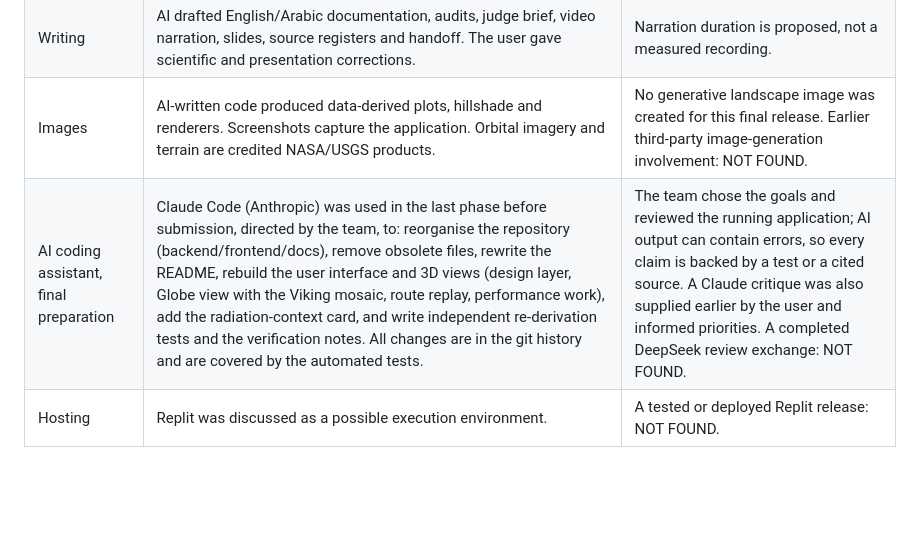
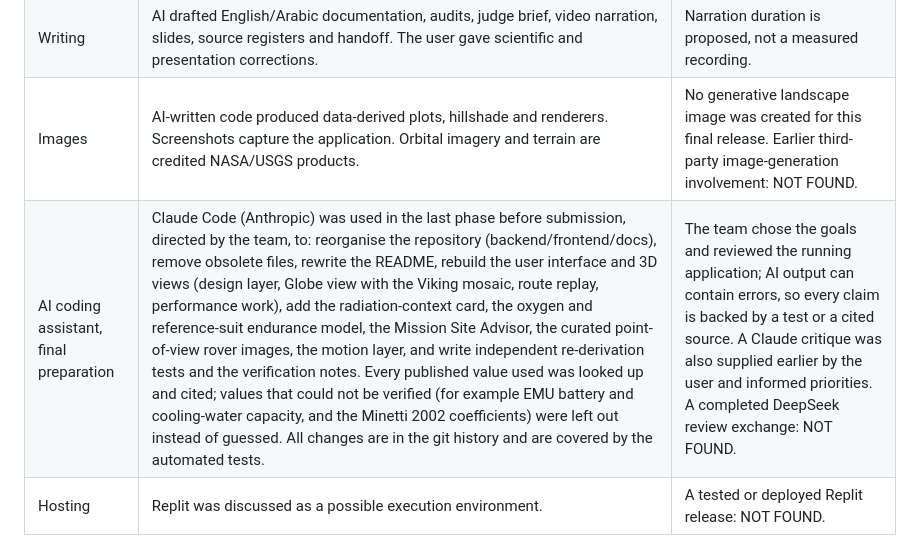
Before and after one commit to Humam-Taibeh/MarsFlex, a Markdown page: docs/submission/AI_ASSISTANCE.md, the part around the change. Drawn GitHub-style; blank space fills up the shorter version.

```diff
--- a/docs/submission/AI_ASSISTANCE.md
+++ b/docs/submission/AI_ASSISTANCE.md
@@ -7,7 +7,7 @@
 | Scientific research | AI located official archives, compared source labels, drafted limitations and transcribed PIXL factual tables with source-page checks. | Retrieval and transcription can err. Exact evidence and limitations are retained. |
 | Writing | AI drafted English/Arabic documentation, audits, judge brief, video narration, slides, source registers and handoff. The user gave scientific and presentation corrections. | Narration duration is proposed, not a measured recording. |
 | Images | AI-written code produced data-derived plots, hillshade and renderers. Screenshots capture the application. Orbital imagery and terrain are credited NASA/USGS products. | No generative landscape image was created for this final release. Earlier third-party image-generation involvement: NOT FOUND. |
-| AI coding assistant, final preparation | Claude Code (Anthropic) was used in the last phase before submission, directed by the team, to: reorganise the repository (backend/frontend/docs), remove obsolete files, rewrite the README, rebuild the user interface and 3D views (design layer, Globe view with the Viking mosaic, route replay, performance work), add the radiation-context card, and write independent re-derivation tests and the verification notes. All changes are in the git history and are covered by the automated tests. | The team chose the goals and reviewed the running application; AI output can contain errors, so every claim is backed by a test or a cited source. A Claude critique was also supplied earlier by the user and informed priorities. A completed DeepSeek review exchange: NOT FOUND. |
+| AI coding assistant, final preparation | Claude Code (Anthropic) was used in the last phase before submission, directed by the team, to: reorganise the repository (backend/frontend/docs), remove obsolete files, rewrite the README, rebuild the user interface and 3D views (design layer, Globe view with the Viking mosaic, route replay, performance work), add the radiation-context card, the oxygen and reference-suit endurance model, the Mission Site Advisor, the curated point-of-view rover images, the motion layer, and write independent re-derivation tests and the verification notes. Every published value used was looked up and cited; values that could not be verified (for example EMU battery and cooling-water capacity, and the Minetti 2002 coefficients) were left out instead of guessed. All changes are in the git history and are covered by the automated tests. | The team chose the goals and reviewed the running application; AI output can contain errors, so every claim is backed by a test or a cited source. A Claude critique was also supplied earlier by the user and informed priorities. A completed DeepSeek review exchange: NOT FOUND. |
 | Hosting | Replit was discussed as a possible execution environment. | A tested or deployed Replit release: NOT FOUND. |
 
 An LLM does not choose the computed route, color classification, or safety threshold. The deterministic implementation uses declared scenario parameters. This is not operational human-safety certification.
```
Also changed, not shown: README.md (+7 -3 lines), docs/science/VERIFICATION.md (+1 -0 lines), docs/images/site-advisor.png (added), docs/images/walk-the-route.png (added), docs/images/workbench.png.
